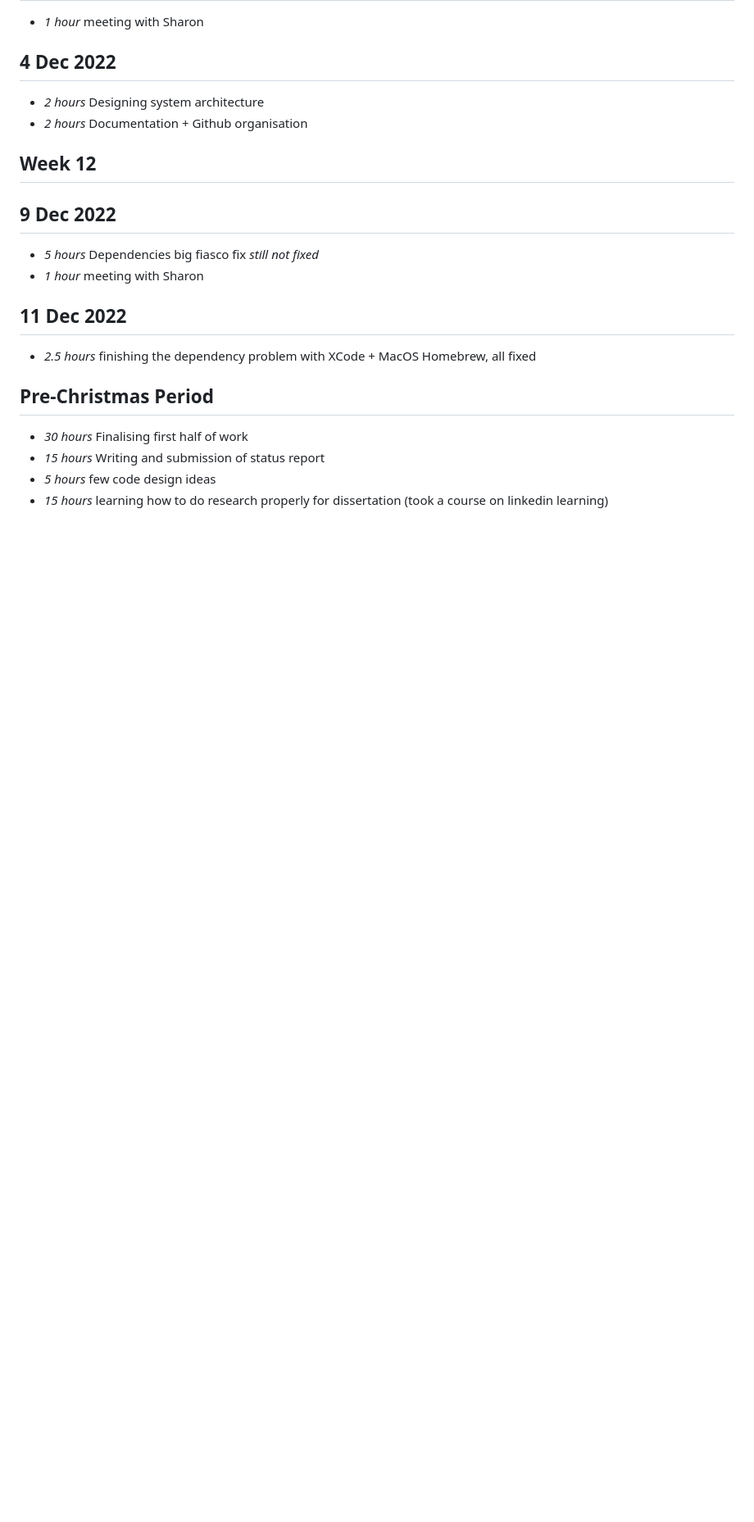
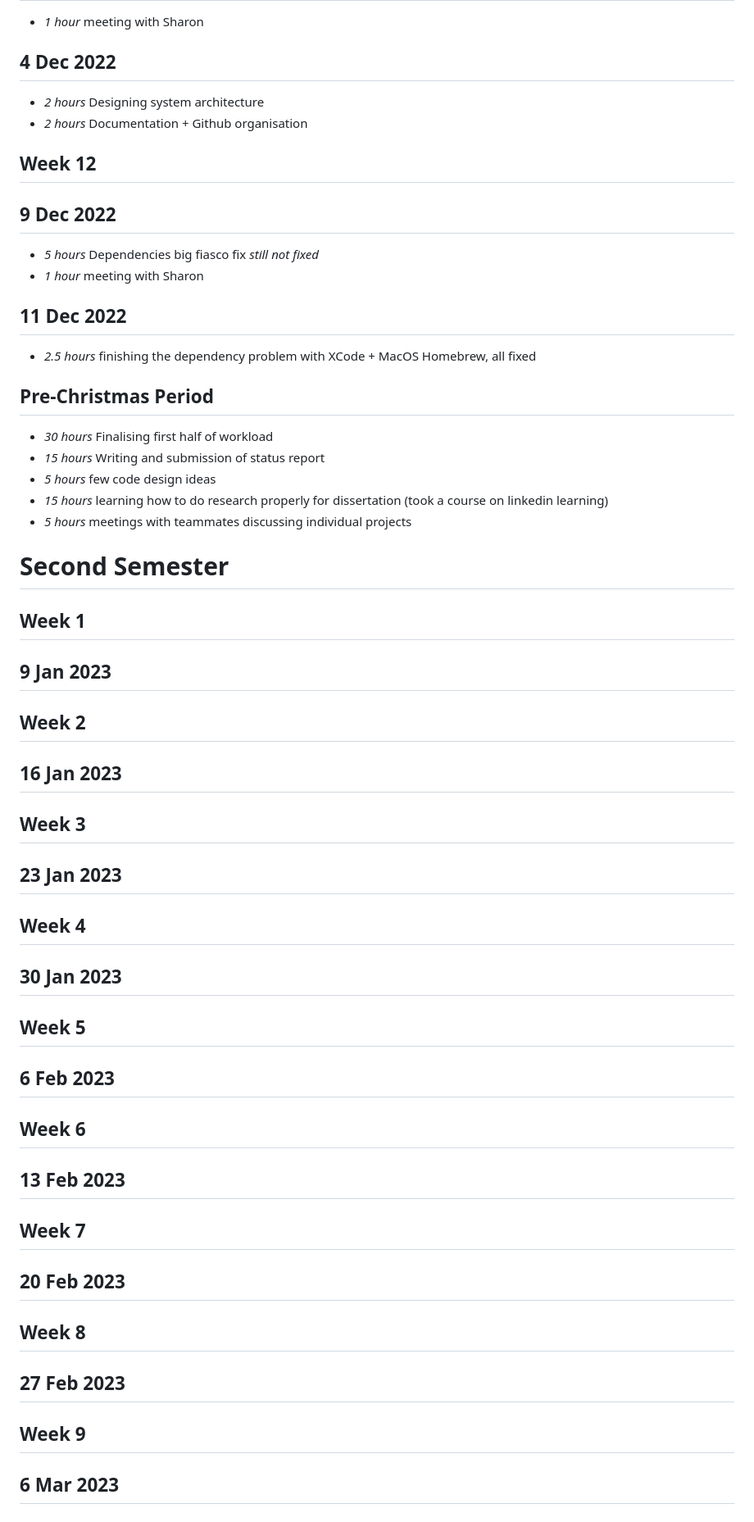
Before and after one commit to stafino/TweetStress, a Markdown page: timelog.md, the part around one of its changes. Shown at 82% size. GitHub-like rendering; blank space fills up the shorter version.

Commit message:
timelog.md rough steructure for sem2

```diff
--- a/timelog.md
+++ b/timelog.md
@@ -141,7 +144,64 @@
 
 
 ## Pre-Christmas Period
-* *30 hours* Finalising first half of work
+* *30 hours* Finalising first half of workload
 * *15 hours* Writing and submission of status report
 * *5 hours* few code design ideas
 * *15 hours* learning how to do research properly for dissertation (took a course on linkedin learning)
+* *5 hours* meetings with teammates discussing individual projects
+
+
+
+# Second Semester
+
+
+## Week 1
+
+## 9 Jan 2023
+
+
+## Week 2
+
+## 16 Jan 2023
+
+
+
+## Week 3
+
+## 23 Jan 2023
+
+
+
+## Week 4
+
+## 30 Jan 2023
+
+
+
+## Week 5
+
+## 6 Feb 2023
+
+
+
+## Week 6
+
+## 13 Feb 2023
+
+
+
+## Week 7
+
+## 20 Feb 2023
+
+
+
+## Week 8
+
+## 27 Feb 2023
+
+
+
+## Week 9
+
+## 6 Mar 2023
```
Also changed, not shown: other parts of timelog.md (+3 -0 lines).
